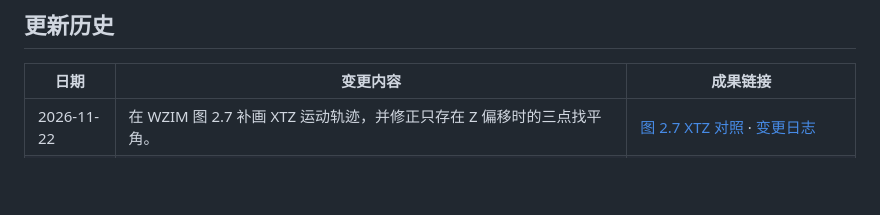
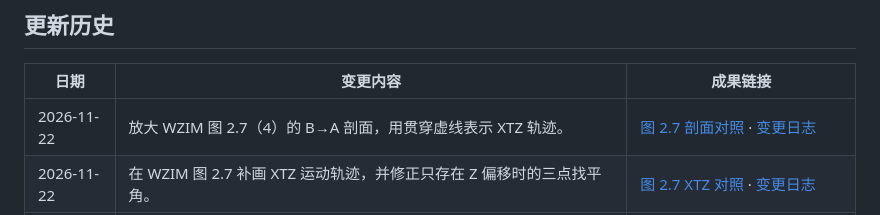
Before and after one commit to OpticsPan/ME2, a Markdown page: README.md, the part around the change. GitHub-like rendering; blank space fills up the shorter version.

Commit message:
放大 WZIM 的 XTZ 两点剖面

```diff
--- a/README.md
+++ b/README.md
@@ -6,6 +6,7 @@
 
 | 日期 | 变更内容 | 成果链接 |
 | --- | --- | --- |
+| 2026-11-22 | 放大 WZIM 图 2.7（4）的 B→A 剖面，用贯穿虚线表示 XTZ 轨迹。 | [图 2.7 剖面对照](outputs/reports/MEtrology.md#wzim-two-orientation-leveling) · [变更日志](changes/2026-11-22-wzim-xtz-enlarged-cross-section_v1.md) |
 | 2026-11-22 | 在 WZIM 图 2.7 补画 XTZ 运动轨迹，并修正只存在 Z 偏移时的三点找平角。 | [图 2.7 XTZ 对照](outputs/reports/MEtrology.md#wzim-two-orientation-leveling) · [变更日志](changes/2026-11-22-wzim-xtz-trajectory-comparison_v1.md) |
 | 2026-11-22 | 在 WZIM 图 2.7 增加 IFM Ry 读零时的台体和晶圆倾斜对照。 | [图 2.7 起始对照](outputs/reports/MEtrology.md#wzim-two-orientation-leveling) · [变更日志](changes/2026-11-22-wzim-ry-zero-starting-pose_v1.md) |
 | 2026-11-22 | 图解 WZIM 同一点的两次找平、配对平均和台体基准倾斜估计。 | [图 2.7 双向找平](outputs/reports/MEtrology.md#wzim-two-orientation-leveling) · [变更日志](changes/2026-11-22-wzim-two-orientation-leveling-diagram_v1.md) |
```
Also changed, not shown: changes/2026-11-22-wzim-xtz-enlarged-cross-section_v1.md (added, +4 -0 lines), outputs/reports/MEtrology.md (+2 -2 lines), outputs/images/WZIM-双向找平反推WS倾角_v4.png (added).
